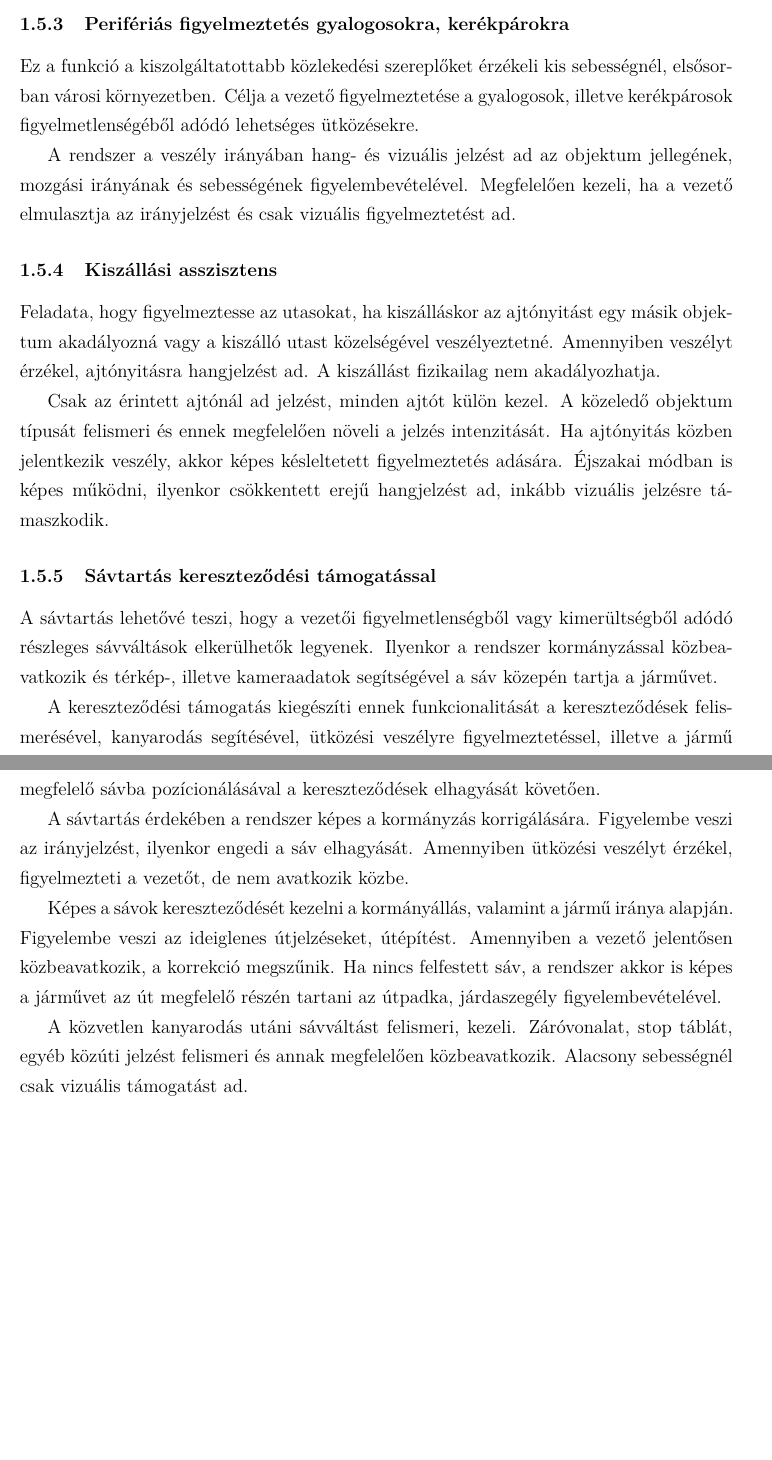
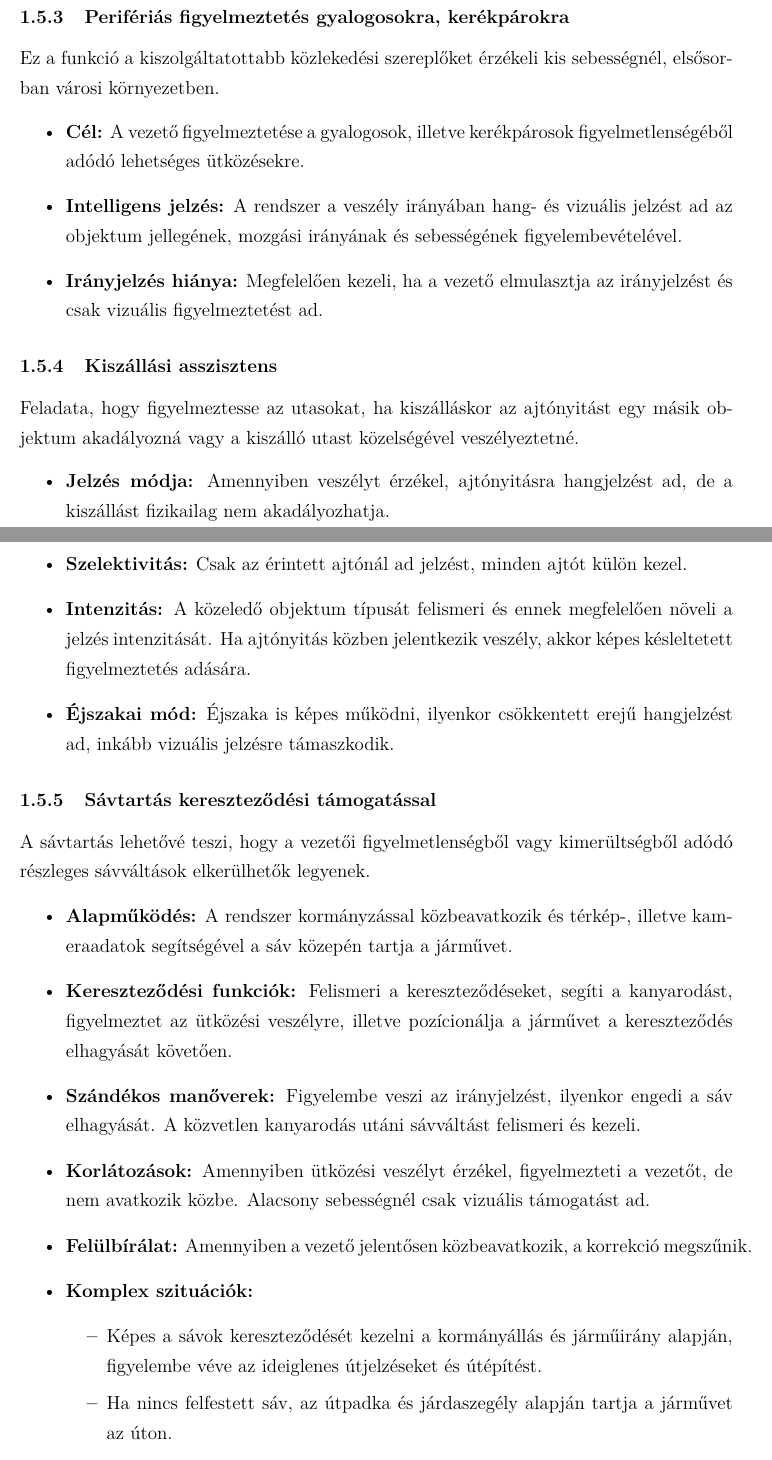
Before and after one commit to AttilaLiptak/requirements_engineering, a LaTeX document (main.tex, which reads sections/01_introduction.tex): two parts of pages 5 and 6 of 20, joined at a grey line, cut so that both start at the same text, the shorter picture padded with empty space. Compiled offline with pdfLaTeX.

Commit message:
reformated introduction

```diff
--- a/sections/01_introduction.tex
+++ b/sections/01_introduction.tex
@@ -55,21 +56,33 @@ A rendszer egyszerre több akadályra is képes felhívni a figyelmet, de csak a
 
 \subsubsection{Perifériás figyelmeztetés gyalogosokra, kerékpárokra}
-Ez a funkció a kiszolgáltatottabb közlekedési szereplőket érzékeli kis sebességnél, elsősorban városi környezetben. Célja a vezető figyelmeztetése a gyalogosok, illetve kerékpárosok figyelmetlenségéből adódó lehetséges ütközésekre.
-
-A rendszer a veszély irányában hang- és vizuális jelzést ad az objektum jellegének, mozgási irányának és sebességének figyelembevételével. Megfelelően kezeli, ha a vezető elmulasztja az irányjelzést és csak vizuális figyelmeztetést ad.
+Ez a funkció a kiszolgáltatottabb közlekedési szereplőket érzékeli kis sebességnél, elsősorban városi környezetben.
+\begin{itemize}
+    \item \textbf{Cél:} A vezető figyelmeztetése a gyalogosok, illetve kerékpárosok figyelmetlenségéből adódó lehetséges ütközésekre.
+    \item \textbf{Intelligens jelzés:} A rendszer a veszély irányában hang- és vizuális jelzést ad az objektum jellegének, mozgási irányának és sebességének figyelembevételével.
+    \item \textbf{Irányjelzés hiánya:} Megfelelően kezeli, ha a vezető elmulasztja az irányjelzést és csak vizuális figyelmeztetést ad.
+\end{itemize}
 
 \subsubsection{Kiszállási asszisztens}
-Feladata, hogy figyelmeztesse az utasokat, ha kiszálláskor az ajtónyitást egy másik objektum akadályozná vagy a kiszálló utast közelségével veszélyeztetné. Amennyiben veszélyt érzékel, ajtónyitásra hangjelzést ad. A kiszállást fizikailag nem akadályozhatja.
-
-Csak az érintett ajtónál ad jelzést, minden ajtót külön kezel. A közeledő objektum típusát felismeri és ennek megfelelően növeli a jelzés intenzitását. Ha ajtónyitás közben jelentkezik veszély, akkor képes késleltetett figyelmeztetés adására. Éjszakai módban is képes működni, ilyenkor csökkentett erejű hangjelzést ad, inkább vizuális jelzésre támaszkodik.
+Feladata, hogy figyelmeztesse az utasokat, ha kiszálláskor az ajtónyitást egy másik objektum akadályozná vagy a kiszálló utast közelségével veszélyeztetné.
+\begin{itemize}
+    \item \textbf{Jelzés módja:} Amennyiben veszélyt érzékel, ajtónyitásra hangjelzést ad, de a kiszállást fizikailag nem akadályozhatja.
+    \item \textbf{Szelektivitás:} Csak az érintett ajtónál ad jelzést, minden ajtót külön kezel.
+    \item \textbf{Intenzitás:} A közeledő objektum típusát felismeri és ennek megfelelően növeli a jelzés intenzitását. Ha ajtónyitás közben jelentkezik veszély, akkor képes késleltetett figyelmeztetés adására.
+    \item \textbf{Éjszakai mód:} Éjszaka is képes működni, ilyenkor csökkentett erejű hangjelzést ad, inkább vizuális jelzésre támaszkodik.
+\end{itemize}
 
 \subsubsection{Sávtartás kereszteződési támogatással}
-A sávtartás lehetővé teszi, hogy a vezetői figyelmetlenségből vagy kimerültségből adódó részleges sávváltások elkerülhetők legyenek. Ilyenkor a rendszer kormányzással közbeavatkozik és térkép-, illetve kameraadatok segítségével a sáv közepén tartja a járművet.
-
-A kereszteződési támogatás kiegészíti ennek funkcionalitását a kereszteződések felismerésével, kanyarodás segítésével, ütközési veszélyre figyelmeztetéssel, illetve a jármű megfelelő sávba pozícionálásával a kereszteződések elhagyását követően.
-
-A sávtartás érdekében a rendszer képes a kormányzás korrigálására. Figyelembe veszi az irányjelzést, ilyenkor engedi a sáv elhagyását. Amennyiben ütközési veszélyt érzékel, figyelmezteti a vezetőt, de nem avatkozik közbe.
-
-Képes a sávok kereszteződését kezelni a kormányállás, valamint a jármű iránya alapján. Figyelembe veszi az ideiglenes útjelzéseket, útépítést. Amennyiben a vezető jelentősen közbeavatkozik, a korrekció megszűnik. Ha nincs felfestett sáv, a rendszer akkor is képes a járművet az út megfelelő részén tartani az útpadka, járdaszegély figyelembevételével.
-
-A közvetlen kanyarodás utáni sávváltást felismeri, kezeli. Záróvonalat, stop táblát, egyéb közúti jelzést felismeri és annak megfelelően közbeavatkozik. Alacsony sebességnél csak vizuális támogatást ad.
+A sávtartás lehetővé teszi, hogy a vezetői figyelmetlenségből vagy kimerültségből adódó részleges sávváltások elkerülhetők legyenek.
+\begin{itemize}
+    \item \textbf{Alapműködés:} A rendszer kormányzással közbeavatkozik és térkép-, illetve kameraadatok segítségével a sáv közepén tartja a járművet.
+    \item \textbf{Kereszteződési funkciók:} Felismeri a kereszteződéseket, segíti a kanyarodást, figyelmeztet az ütközési veszélyre, illetve pozícionálja a járművet a kereszteződés elhagyását követően.
+    \item \textbf{Szándékos manőverek:} Figyelembe veszi az irányjelzést, ilyenkor engedi a sáv elhagyását. A közvetlen kanyarodás utáni sávváltást felismeri és kezeli.
+    \item \textbf{Korlátozások:} Amennyiben ütközési veszélyt érzékel, figyelmezteti a vezetőt, de nem avatkozik közbe. Alacsony sebességnél csak vizuális támogatást ad.
+    \item \textbf{Felülbírálat:} Amennyiben a vezető jelentősen közbeavatkozik, a korrekció megszűnik.
+    \item \textbf{Komplex szituációk:}
+    \begin{itemize}
+        \item Képes a sávok kereszteződését kezelni a kormányállás és járműirány alapján, figyelembe véve az ideiglenes útjelzéseket és útépítést.
+        \item Ha nincs felfestett sáv, az útpadka és járdaszegély alapján tartja a járművet az úton.
+        \item Felismeri a záróvonalat, stop táblát és egyéb jelzéseket.
+    \end{itemize}
+\end{itemize}
```
Also changed, not shown: sections/01_introduction.tex (25 more changed lines).
